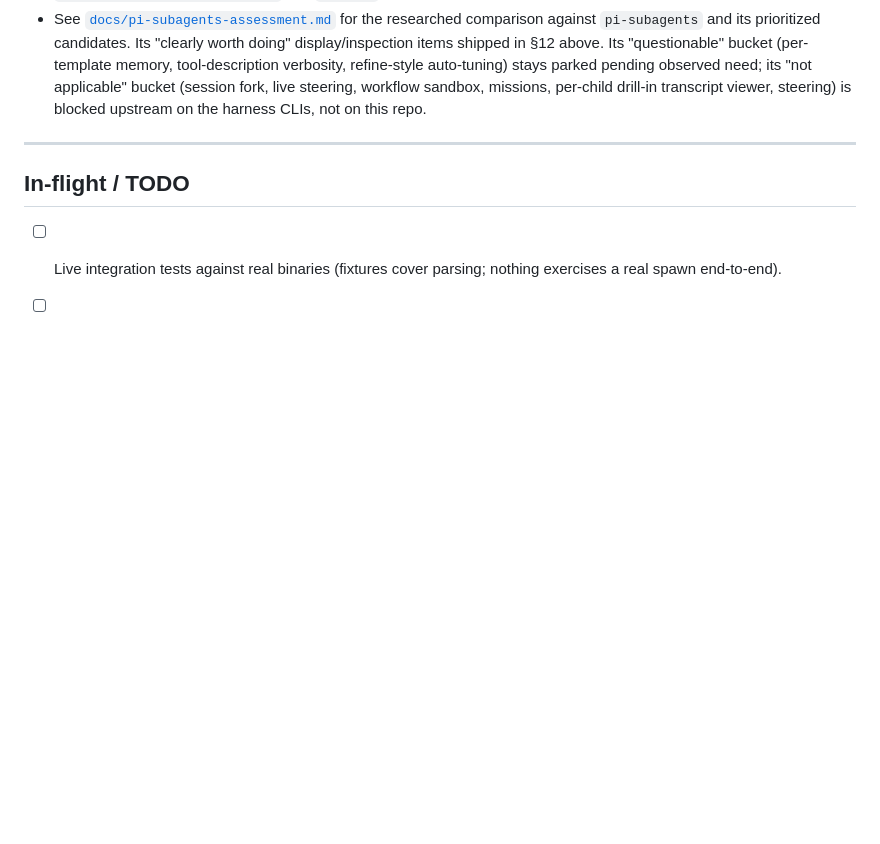
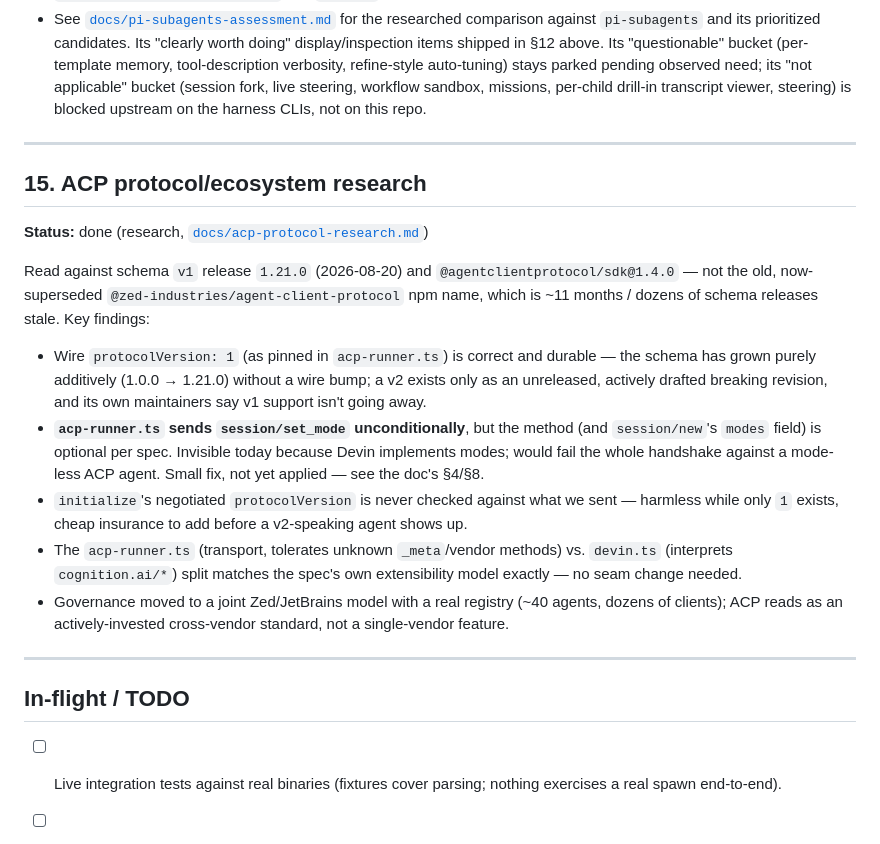
Before and after one commit to yorch/pi-harness-delegate, a Markdown page: ROADMAP.md, the part around the change. Drawn GitHub-style; blank space fills up the shorter version.

```diff
--- a/ROADMAP.md
+++ b/ROADMAP.md
@@ -174,6 +174,29 @@ verified with real `devin 3000.6.7` runs (see the doc's §8 errata for what impl
 
 ---
 
+## 15. ACP protocol/ecosystem research
+
+**Status:** done (research, [`docs/acp-protocol-research.md`](docs/acp-protocol-research.md))
+
+Read against schema `v1` release `1.21.0` (2026-08-20) and `@agentclientprotocol/sdk@1.4.0` — not the
+old, now-superseded `@zed-industries/agent-client-protocol` npm name, which is ~11 months / dozens of
+schema releases stale. Key findings:
+
+- Wire `protocolVersion: 1` (as pinned in `acp-runner.ts`) is correct and durable — the schema has grown
+  purely additively (1.0.0 → 1.21.0) without a wire bump; a v2 exists only as an unreleased, actively
+  drafted breaking revision, and its own maintainers say v1 support isn't going away.
+- **`acp-runner.ts` sends `session/set_mode` unconditionally**, but the method (and `session/new`'s
+  `modes` field) is optional per spec. Invisible today because Devin implements modes; would fail the
+  whole handshake against a mode-less ACP agent. Small fix, not yet applied — see the doc's §4/§8.
+- `initialize`'s negotiated `protocolVersion` is never checked against what we sent — harmless while only
+  `1` exists, cheap insurance to add before a v2-speaking agent shows up.
+- The `acp-runner.ts` (transport, tolerates unknown `_meta`/vendor methods) vs. `devin.ts` (interprets
+  `cognition.ai/*`) split matches the spec's own extensibility model exactly — no seam change needed.
+- Governance moved to a joint Zed/JetBrains model with a real registry (~40 agents, dozens of clients);
+  ACP reads as an actively-invested cross-vendor standard, not a single-vendor feature.
+
+---
+
 ## In-flight / TODO
 
 - [ ] Live integration tests against real binaries (fixtures cover parsing; nothing exercises a real spawn end-to-end).
```
Also changed, not shown: .changeset/pink-badgers-cut.md (added, +3 -0 lines), docs/acp-protocol-research.md (added, +387 -0 lines).
